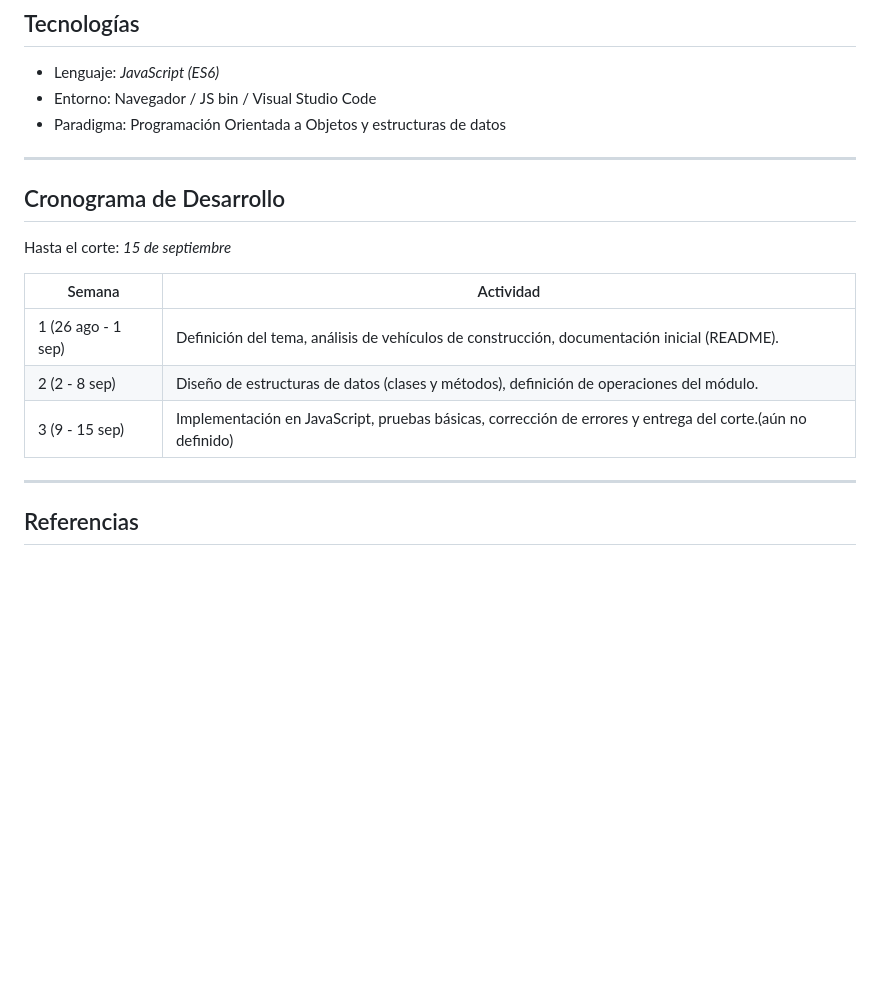
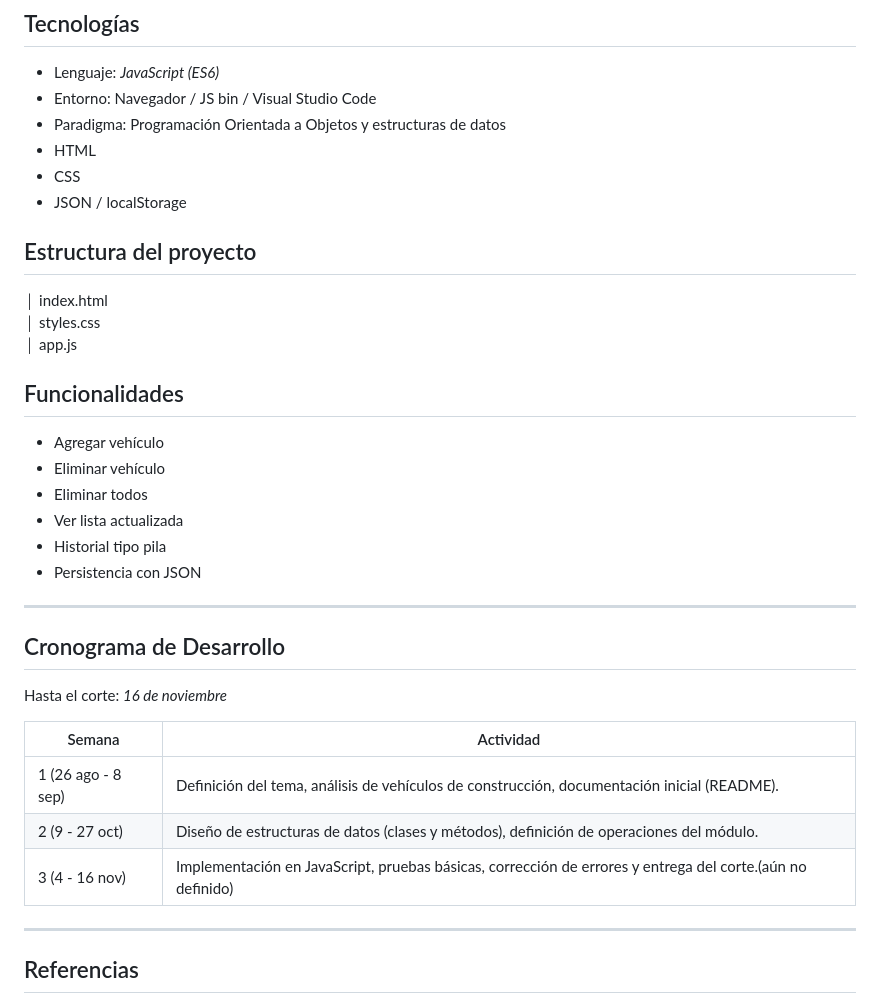
Before and after one commit to AVMP277G/Estructura-de-datos-Proyecto, a Markdown page: README.md, the part around the change. Rendered like a GitHub page; blank space fills up the shorter version.

Commit message:
Revise README with project structure and timeline
Updated project timeline and added project structure and functionalities sections.

```diff
--- a/README.md
+++ b/README.md
@@ -96,17 +96,33 @@ Ejemplo de tabla inicial:
 - Lenguaje: *JavaScript (ES6)*
 - Entorno: Navegador / JS bin / Visual Studio Code
 - Paradigma: Programación Orientada a Objetos y estructuras de datos
+- HTML
+- CSS
+- JSON / localStorage
+
+## Estructura del proyecto
+│ index.html
+│ styles.css
+│ app.js
+
+## Funcionalidades
+- Agregar vehículo
+- Eliminar vehículo
+- Eliminar todos
+- Ver lista actualizada
+- Historial tipo pila
+- Persistencia con JSON
 
 ---
 
 ## Cronograma de Desarrollo
-Hasta el corte: *15 de septiembre*
+Hasta el corte: *16 de noviembre*
 
 | Semana | Actividad |
 |--------|-----------|
-| 1 (26 ago - 1 sep) | Definición del tema, análisis de vehículos de construcción, documentación inicial (README). |
-| 2 (2 - 8 sep) | Diseño de estructuras de datos (clases y métodos), definición de operaciones del módulo. |
-| 3 (9 - 15 sep) | Implementación en JavaScript, pruebas básicas, corrección de errores y entrega del corte.(aún no definido) |
+| 1 (26 ago - 8 sep) | Definición del tema, análisis de vehículos de construcción, documentación inicial (README). |
+| 2 (9 - 27 oct) | Diseño de estructuras de datos (clases y métodos), definición de operaciones del módulo. |
+| 3 (4 - 16 nov) | Implementación en JavaScript, pruebas básicas, corrección de errores y entrega del corte.(aún no definido) |
 
 ---
 
```
